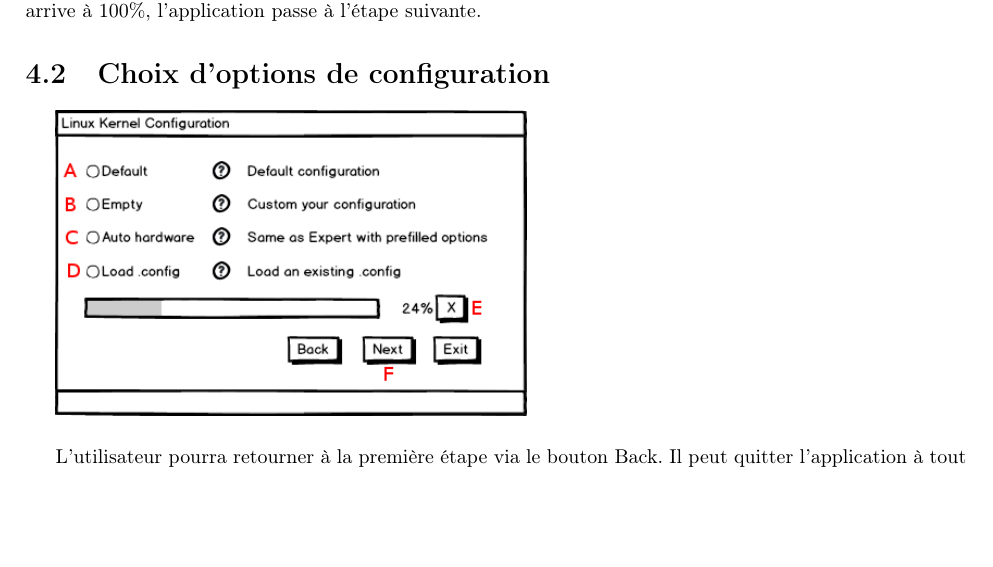
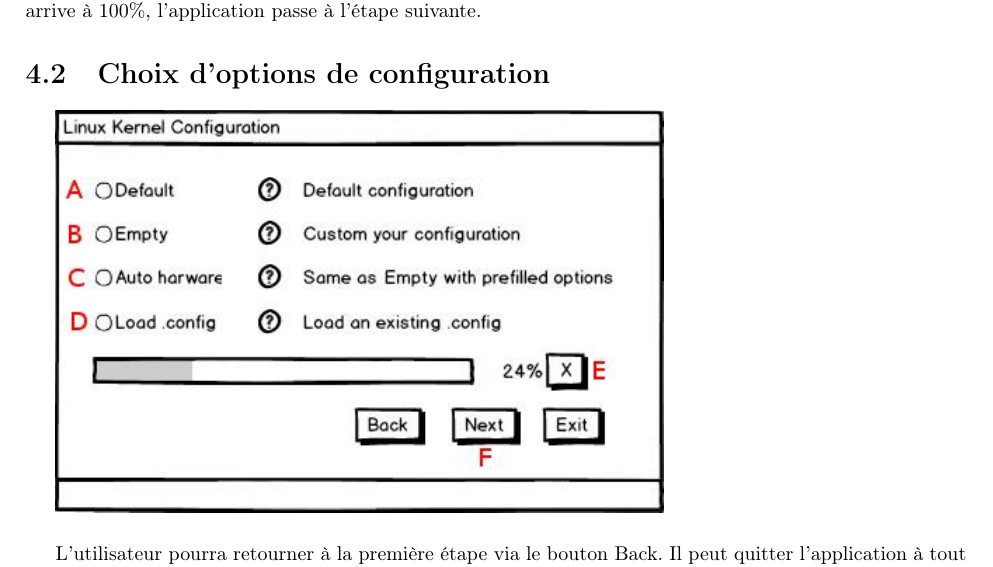
Before and after one commit to JordanAupetit/lkc-bdx, a LaTeX document (doc/cahier_des_charges.tex): part of page 5 of 11, cut so that both start at the same text, the shorter picture padded with empty space. Compiled offline with pdfLaTeX.

Commit message:
Cahier des charges bouclé

```diff
--- a/doc/cahier_des_charges.tex
+++ b/doc/cahier_des_charges.tex
@@ -173,7 +173,7 @@
 
 \section{Choix d'options de configuration}
 \label{sec:Choix d'options de configuration}
-\includegraphics[scale=0.7]{illustrations/choose_dialog_an.png} \\
+\includegraphics[scale=0.7]{illustrations/choose_dialog_an.jpg} \\
 
 L'utilisateur pourra retourner à la première étape via le bouton Back.
 Il peut quitter l'application à tout moment en cliquant sur Exit.
```
Also changed, not shown: doc/illustrations/choose_dialog_an.jpg (added), doc/illustrations/choose_dialog_an.png (deleted).
